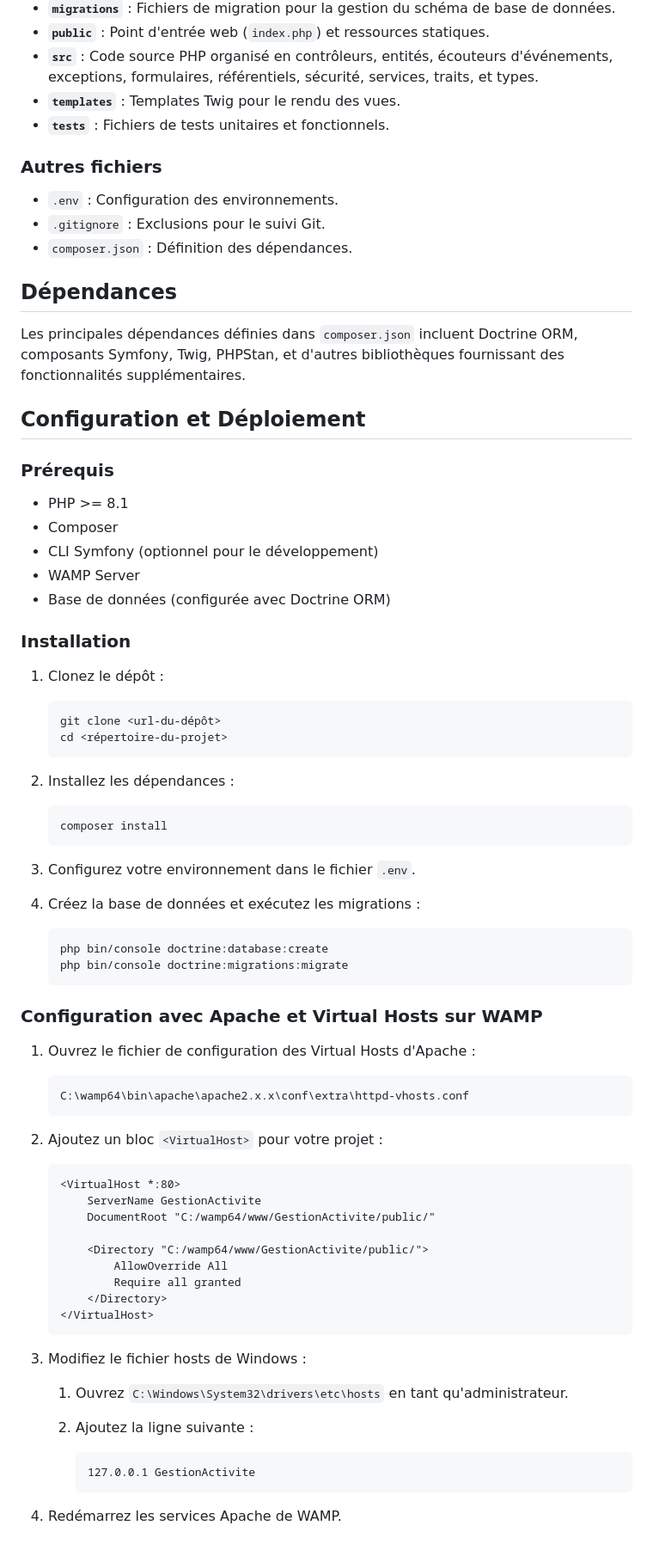
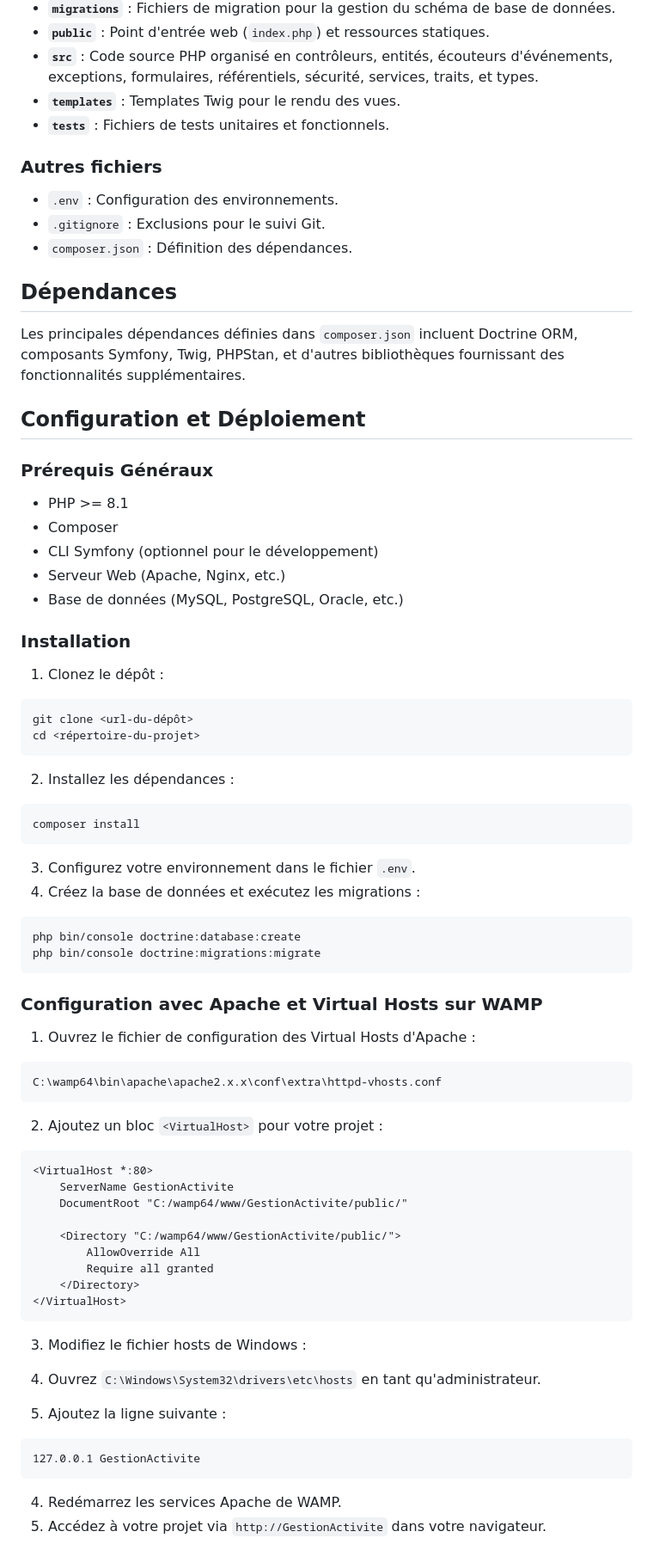
Before and after one commit to Elyas-lab/GestionActivite, a Markdown page: readme.md, the part around the change printed below. Shown: that part at 86% size. Drawn GitHub-style.

Commit message:
mis a joursd readme.md

````diff
--- a/readme.md
+++ b/readme.md
@@ -36,11 +38,13 @@ Le projet est structuré comme suit :
 - **`templates`** : Templates Twig pour le rendu des vues.
 - **`tests`** : Fichiers de tests unitaires et fonctionnels.
 
+
 ### Autres fichiers
 
 - `.env` : Configuration des environnements.
 - `.gitignore` : Exclusions pour le suivi Git.
 - `composer.json` : Définition des dépendances.
+
 
 ## Dépendances
 
@@ -48,68 +52,80 @@ Les principales dépendances définies dans `composer.json` incluent Doctrine OR
 
 ## Configuration et Déploiement
 
-### Prérequis
+### Prérequis Généraux
 
 - PHP >= 8.1
 - Composer
 - CLI Symfony (optionnel pour le développement)
-- WAMP Server
-- Base de données (configurée avec Doctrine ORM)
+- Serveur Web (Apache, Nginx, etc.)
+- Base de données (MySQL, PostgreSQL, Oracle, etc.)
+
 
 ### Installation
 
 1. Clonez le dépôt :
 
-    ```shell
-    git clone <url-du-dépôt>
-    cd <répertoire-du-projet>
-    ```
+```shellscript
+git clone <url-du-dépôt>
+cd <répertoire-du-projet>
+```
+
 
 2. Installez les dépendances :
 
-    ```shell
-    composer install
-    ```
+```shellscript
+composer install
+```
+
 
 3. Configurez votre environnement dans le fichier `.env`.
-
 4. Créez la base de données et exécutez les migrations :
 
-    ```shell
-    php bin/console doctrine:database:create
-    php bin/console doctrine:migrations:migrate
-    ```
+```shellscript
+php bin/console doctrine:database:create
+php bin/console doctrine:migrations:migrate
+```
+
+
+
 
 ### Configuration avec Apache et Virtual Hosts sur WAMP
 
 1. Ouvrez le fichier de configuration des Virtual Hosts d'Apache :
 
-    ```plaintext
-    C:\wamp64\bin\apache\apache2.x.x\conf\extra\httpd-vhosts.conf
-    ```
+```plaintext
+C:\wamp64\bin\apache\apache2.x.x\conf\extra\httpd-vhosts.conf
+```
+
 
 2. Ajoutez un bloc `<VirtualHost>` pour votre projet :
 
-    ```plaintext
-    <VirtualHost *:80>
-        ServerName GestionActivite
-        DocumentRoot "C:/wamp64/www/GestionActivite/public/"
+```plaintext
+<VirtualHost *:80>
+    ServerName GestionActivite
+    DocumentRoot "C:/wamp64/www/GestionActivite/public/"
 
-        <Directory "C:/wamp64/www/GestionActivite/public/">
-            AllowOverride All
-            Require all granted
-        </Directory>
-    </VirtualHost>
-    ```
+    <Directory "C:/wamp64/www/GestionActivite/public/">
+        AllowOverride All
+        Require all granted
+    </Directory>
+</VirtualHost>
+```
+
 
 3. Modifiez le fichier hosts de Windows :
 
-    1. Ouvrez `C:\Windows\System32\drivers\etc\hosts` en tant qu'administrateur.
-    2. Ajoutez la ligne suivante :
+1. Ouvrez `C:\Windows\System32\drivers\etc\hosts` en tant qu'administrateur.
+2. Ajoutez la ligne suivante :
 
-        ```plaintext
-        127.0.0.1 GestionActivite
-        ```
+```plaintext
+127.0.0.1 GestionActivite
+```
+
+
+
+
 
 4. Redémarrez les services Apache de WAMP.
+5. Accédez à votre projet via `http://GestionActivite` dans votre navigateur.
 
````
Also changed, not shown: other parts of readme.md (+81 -4 lines).
